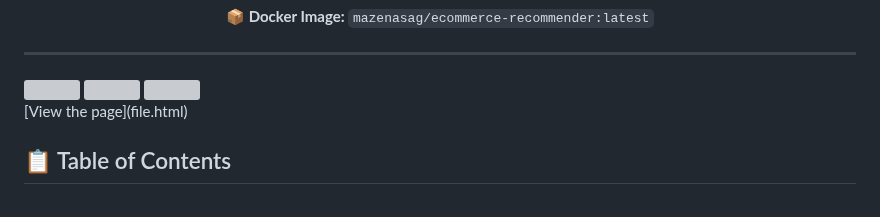
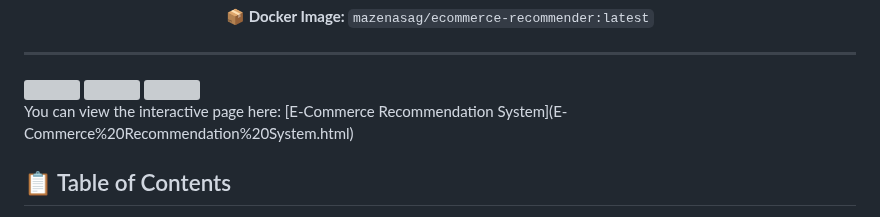
Before and after one commit to Mazenasag/E-Commerce_Recommendation_System, a Markdown page: README.md, the part around the change. Drawn GitHub-style; grey boxes are pictures that could not be loaded.

```diff
--- a/README.md
+++ b/README.md
@@ -41,7 +41,8 @@ docker run -d -p 8000:8000 mazenasag/ecommerce-recommender:latest
 
 
 </div>
-[View the page](file.html)
+You can view the interactive page here:
+[E-Commerce Recommendation System](E-Commerce%20Recommendation%20System.html)
 
 
 ## 📋 Table of Contents
```
